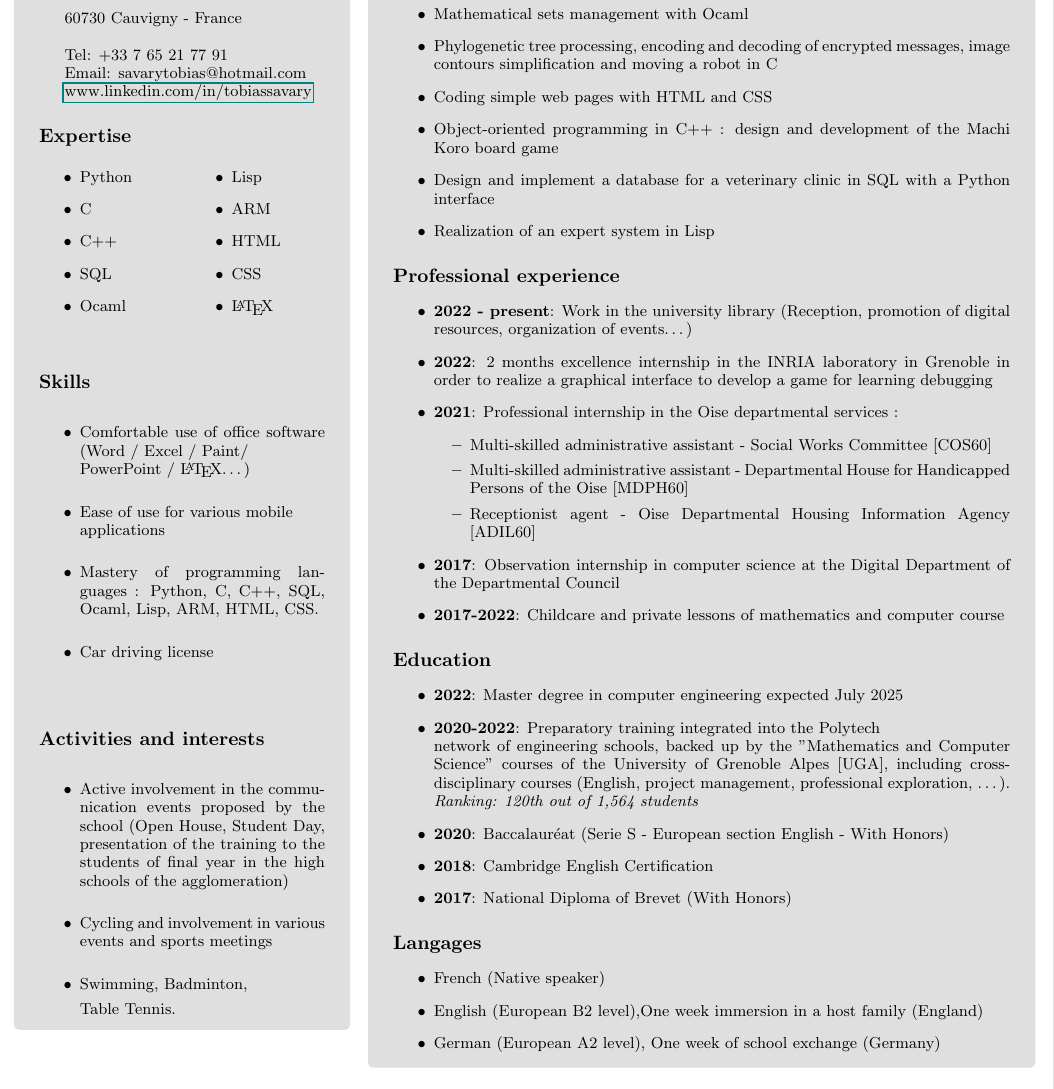
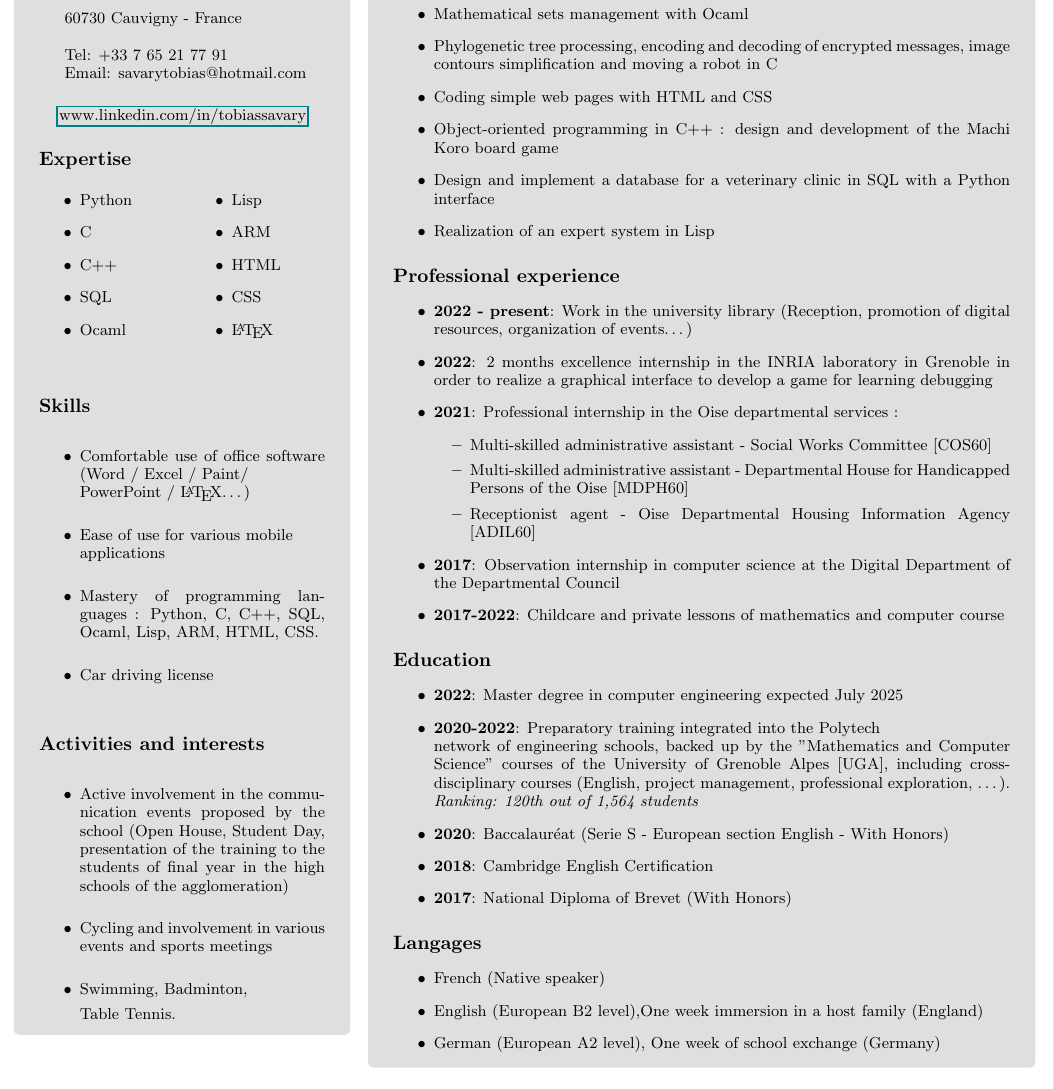
Before and after one commit to TobiasInfo/CV_Latex, a LaTeX CV (CV_latex/CV.tex): part of the page, cut so that both start at the same text. Compiled offline with pdfLaTeX.

Commit message:
CV relu fany

```diff
--- a/CV_latex/CV.tex
+++ b/CV_latex/CV.tex
@@ -80,9 +80,9 @@
                 % \vspace*{0.2cm}
                 \hspace*{0.4cm}
                 Email: savarytobias@hotmail.com\\
-                % \vspace*{0.2cm}
-                \hspace*{0.4cm}
-                \href{www.linkedin.com/in/tobiassavary}{www.linkedin.com/in/tobiassavary}
+
+                \vspace*{0.1cm}
+                \hspace*{0.4cm}\href{www.linkedin.com/in/tobiassavary}{www.linkedin.com/in/tobiassavary}
                 \section*{Expertise}
                 \begin{multicols}{2}
                 \begin{itemize}
@@ -110,7 +110,7 @@
                     \vspace*{0.2cm}
                     \item Mastery of programming languages : Python, C, C++, SQL, Ocaml, Lisp, ARM, HTML, CSS.
                     \vspace*{0.2cm}
-                    \item Car driving license\\
+                    \item Car driving license
 
                 \end{itemize}
 
```
Also changed, not shown: CV_latex/CV.pdf, 3 other files.
